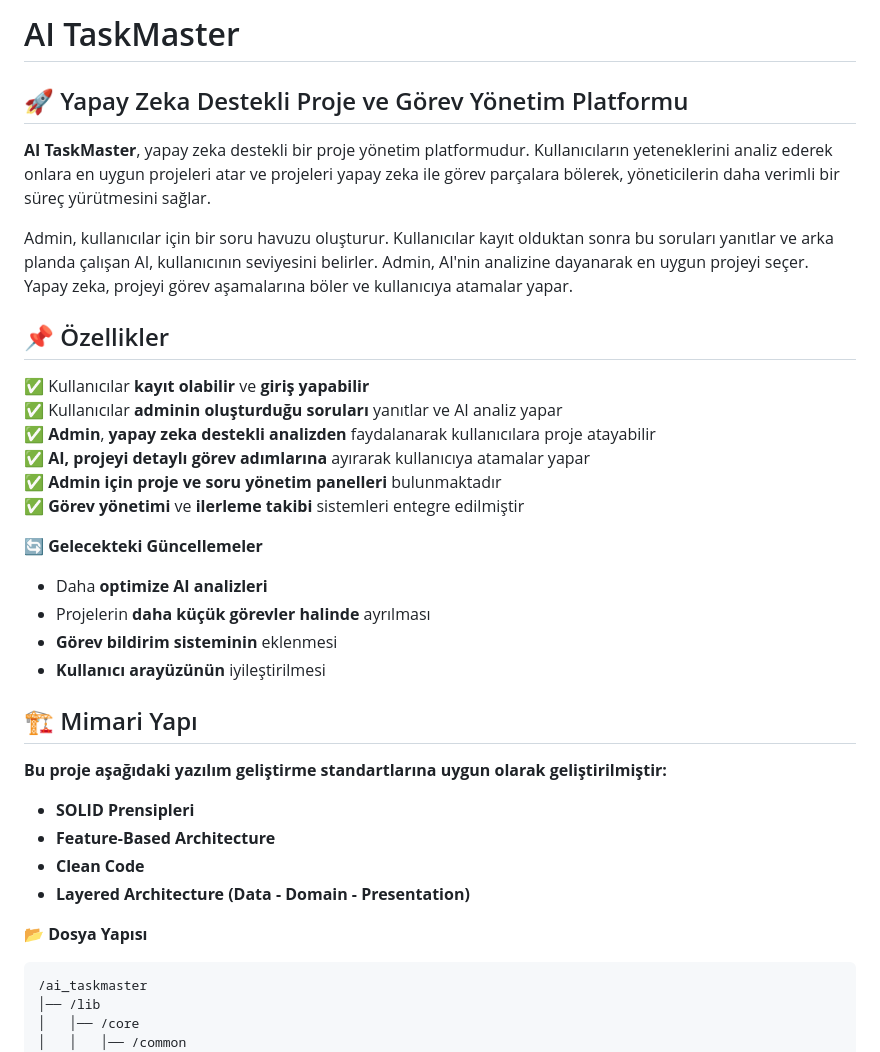
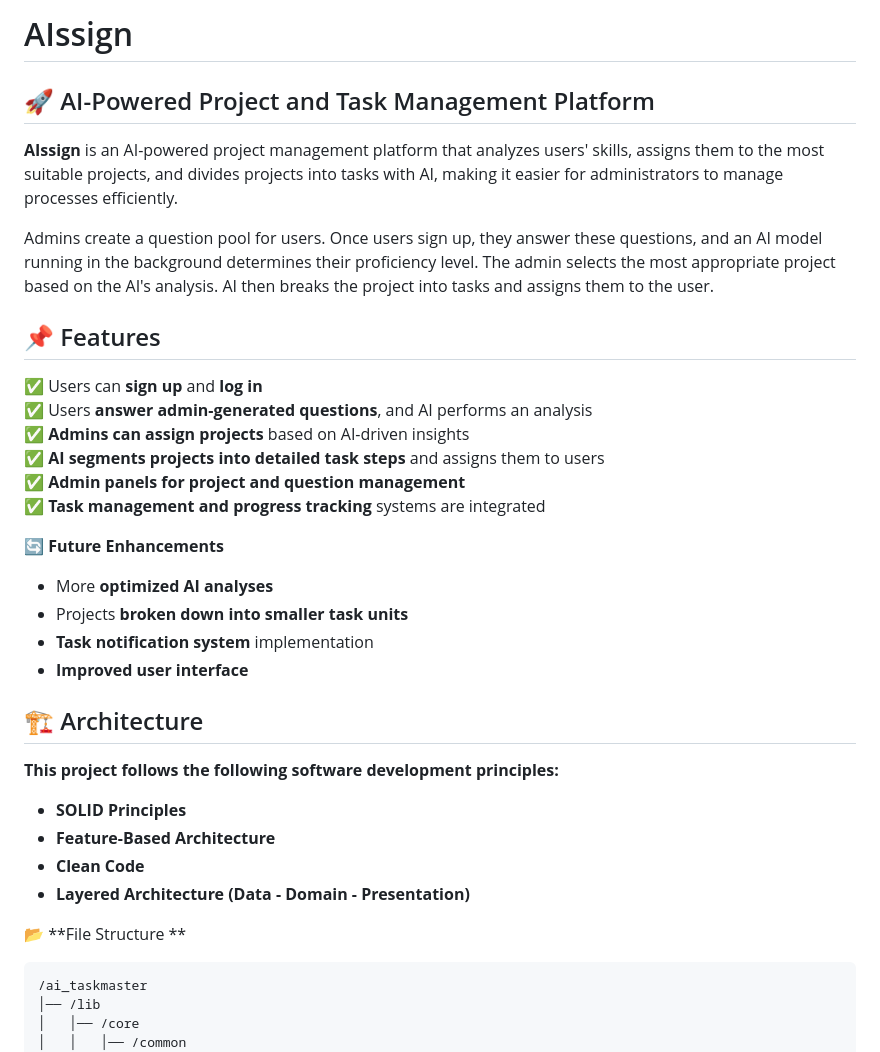
Before and after one commit to Posinowa/AiPM, a Markdown page: README.md, the part around one of its changes. GitHub-like rendering.

````diff
--- a/README.md
+++ b/README.md
@@ -1,35 +1,35 @@
-# AI TaskMaster
+# AIssign
 
-## 🚀 Yapay Zeka Destekli Proje ve Görev Yönetim Platformu
+## 🚀 AI-Powered Project and Task Management Platform
 
-**AI TaskMaster**, yapay zeka destekli bir proje yönetim platformudur. Kullanıcıların yeteneklerini analiz ederek onlara en uygun projeleri atar ve projeleri yapay zeka ile görev parçalara bölerek, yöneticilerin daha verimli bir süreç yürütmesini sağlar.
+**AIssign** is an AI-powered project management platform that analyzes users' skills, assigns them to the most suitable projects, and divides projects into tasks with AI, making it easier for administrators to manage processes efficiently.
 
-Admin, kullanıcılar için bir soru havuzu oluşturur. Kullanıcılar kayıt olduktan sonra bu soruları yanıtlar ve arka planda çalışan AI, kullanıcının seviyesini belirler. Admin, AI'nin analizine dayanarak en uygun projeyi seçer. Yapay zeka, projeyi görev aşamalarına böler ve kullanıcıya atamalar yapar.
+Admins create a question pool for users. Once users sign up, they answer these questions, and an AI model running in the background determines their proficiency level. The admin selects the most appropriate project based on the AI's analysis. AI then breaks the project into tasks and assigns them to the user.
 
-## 📌 Özellikler
+## 📌 Features
 
-✅ Kullanıcılar **kayıt olabilir** ve **giriş yapabilir**
-✅ Kullanıcılar **adminin oluşturduğu soruları** yanıtlar ve AI analiz yapar
-✅ **Admin**, **yapay zeka destekli analizden** faydalanarak kullanıcılara proje atayabilir
-✅ **AI, projeyi detaylı görev adımlarına** ayırarak kullanıcıya atamalar yapar
-✅ **Admin için proje ve soru yönetim panelleri** bulunmaktadır
-✅ **Görev yönetimi** ve **ilerleme takibi** sistemleri entegre edilmiştir
+✅ Users can **sign up** and **log in**
+✅ Users **answer admin-generated questions**, and AI performs an analysis
+✅ **Admins can assign projects** based on AI-driven insights
+✅ **AI segments projects into detailed task steps** and assigns them to users
+✅ **Admin panels for project and question management**
+✅ **Task management and progress tracking** systems are integrated
 
-🔄 **Gelecekteki Güncellemeler**
-- Daha **optimize AI analizleri**
-- Projelerin **daha küçük görevler halinde** ayrılması
-- **Görev bildirim sisteminin** eklenmesi
-- **Kullanıcı arayüzünün** iyileştirilmesi
+🔄 **Future Enhancements**
+- More **optimized AI analyses**
+- Projects **broken down into smaller task units**
+- **Task notification system** implementation
+- **Improved user interface**
 
-## 🏗️ Mimari Yapı
+## 🏗️ Architecture
 
-**Bu proje aşağıdaki yazılım geliştirme standartlarına uygun olarak geliştirilmiştir:**
-- **SOLID Prensipleri**
+**This project follows the following software development principles:**
+- **SOLID Principles**
 - **Feature-Based Architecture**
 - **Clean Code**
 - **Layered Architecture (Data - Domain - Presentation)**
 
-📂 **Dosya Yapısı**
+📂 **File Structure **
 
 ```
 /ai_taskmaster
````
Also changed, not shown: other parts of README.md (+19 -19 lines).
